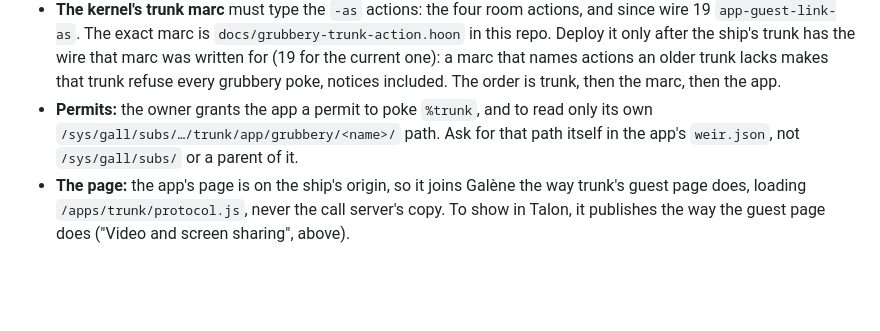
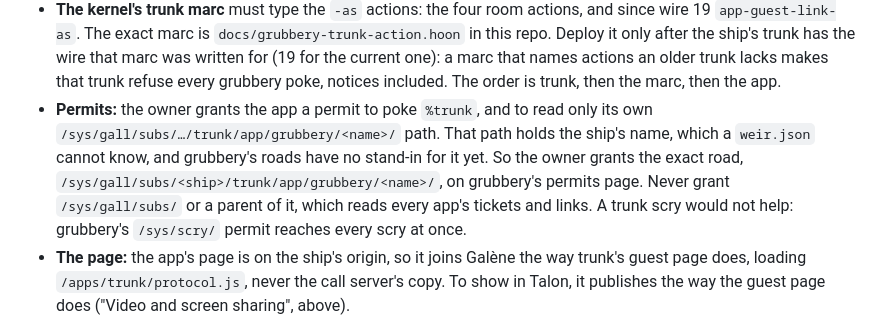
Before and after one commit to gwbtc/trunk, a Markdown page: docs/guest-seats.md, the part around the change. Drawn GitHub-style; blank space fills up the shorter version.

Commit message:
docs: the owner grants an app's answer road by hand
A grubbery app cannot ask for its trunk answer path in weir.json: the
path holds the ship's name, which weir.json cannot know, and grubbery
roads have no stand-in for it. Say the owner grants the exact road on
the permits page, as calendar-ac found while building the calendar
side.

```diff
--- a/docs/guest-seats.md
+++ b/docs/guest-seats.md
@@ -144,7 +144,7 @@ Every grubbery app reaches trunk as the one gall agent `%grubbery`, so an app na
 - **Answers** come on `/app/grubbery/<name>`, as the same `guest-ticket` and `guest-denied` JSON. A grubbery app gets them by asking the kernel to watch that path (`%gall-watch` with `[our %trunk /app/grubbery/<name>]`). The kernel keeps each fact as a file under `/sys/gall/subs/<ship>/trunk/app/grubbery/<name>/`, and the app matches tickets by `req`.
 - **Rooms** live on the call server at `<ship>/grubbery/<name>/<room>/<epoch>`, one segment deeper than a plain app's, so the two can never meet.
 - **The kernel's trunk marc** must type the `-as` actions: the four room actions, and since wire 19 `app-guest-link-as`. The exact marc is `docs/grubbery-trunk-action.hoon` in this repo. Deploy it only after the ship's trunk has the wire that marc was written for (19 for the current one): a marc that names actions an older trunk lacks makes that trunk refuse every grubbery poke, notices included. The order is trunk, then the marc, then the app.
-- **Permits:** the owner grants the app a permit to poke `%trunk`, and to read only its own `/sys/gall/subs/…/trunk/app/grubbery/<name>/` path. Ask for that path itself in the app's `weir.json`, not `/sys/gall/subs/` or a parent of it.
+- **Permits:** the owner grants the app a permit to poke `%trunk`, and to read only its own `/sys/gall/subs/…/trunk/app/grubbery/<name>/` path. That path holds the ship's name, which a `weir.json` cannot know, and grubbery's roads have no stand-in for it yet. So the owner grants the exact road, `/sys/gall/subs/<ship>/trunk/app/grubbery/<name>/`, on grubbery's permits page. Never grant `/sys/gall/subs/` or a parent of it, which reads every app's tickets and links. A trunk scry would not help: grubbery's `/sys/scry/` permit reaches every scry at once.
 - **The page:** the app's page is on the ship's origin, so it joins Galène the way trunk's guest page does, loading `/apps/trunk/protocol.js`, never the call server's copy. To show in Talon, it publishes the way the guest page does ("Video and screen sharing", above).
 
 The trust limit is the same as for notices. A name is whatever the app writes, and grubbery's kernel does not check it is the app's own. So one grubbery app with a permit to poke trunk could open, close or rotate rooms under another app's name. It cannot read the other app's tickets as long as its approved permits limit its reads to its own answer path, `/sys/gall/subs/<ship>/trunk/app/grubbery/<name>/`. A permit to read `/sys/gall/subs/` as a whole, or an app with no permits set at all, would let it read every app's. The full fix is for the kernel to stamp the calling app's name itself.
```
